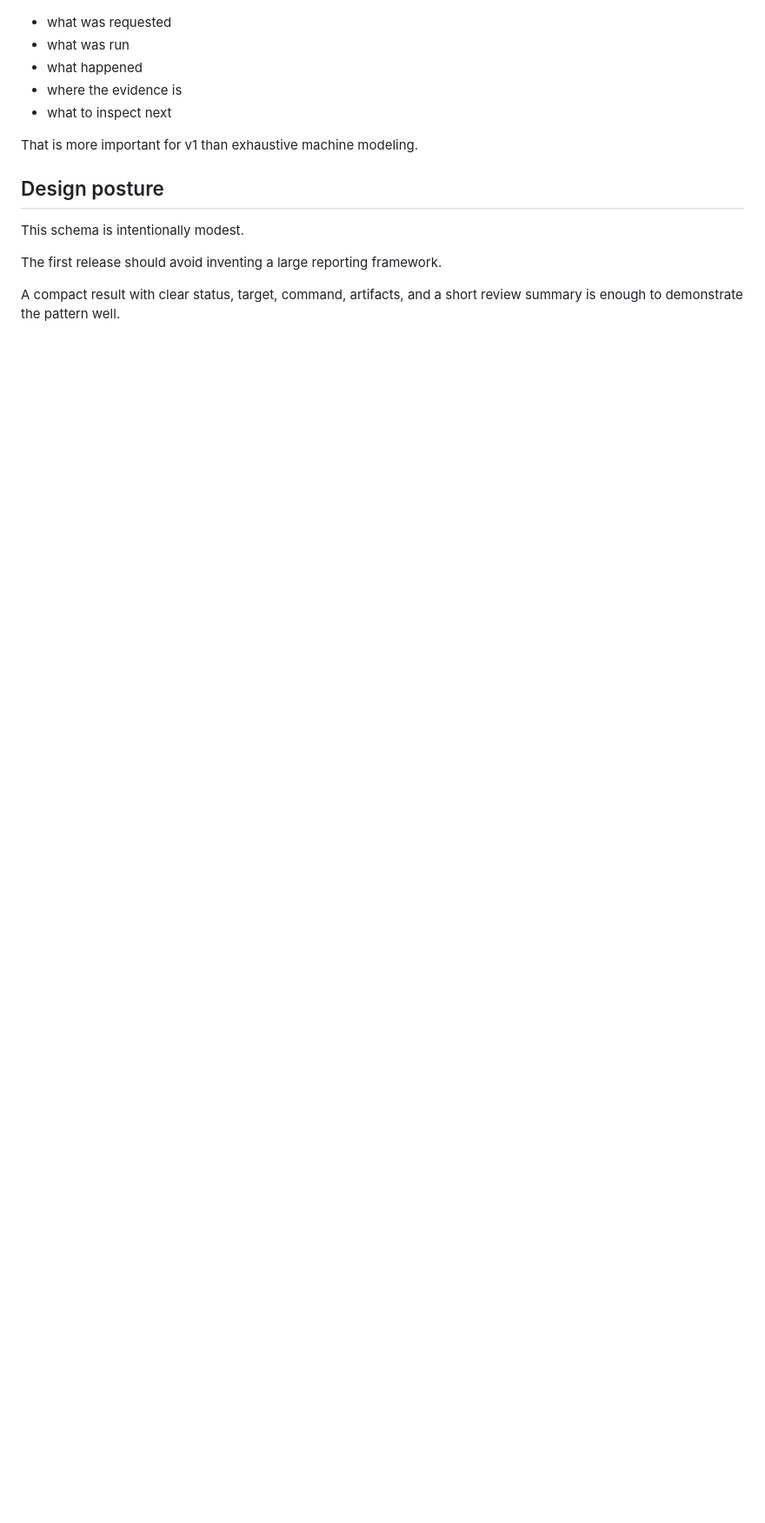
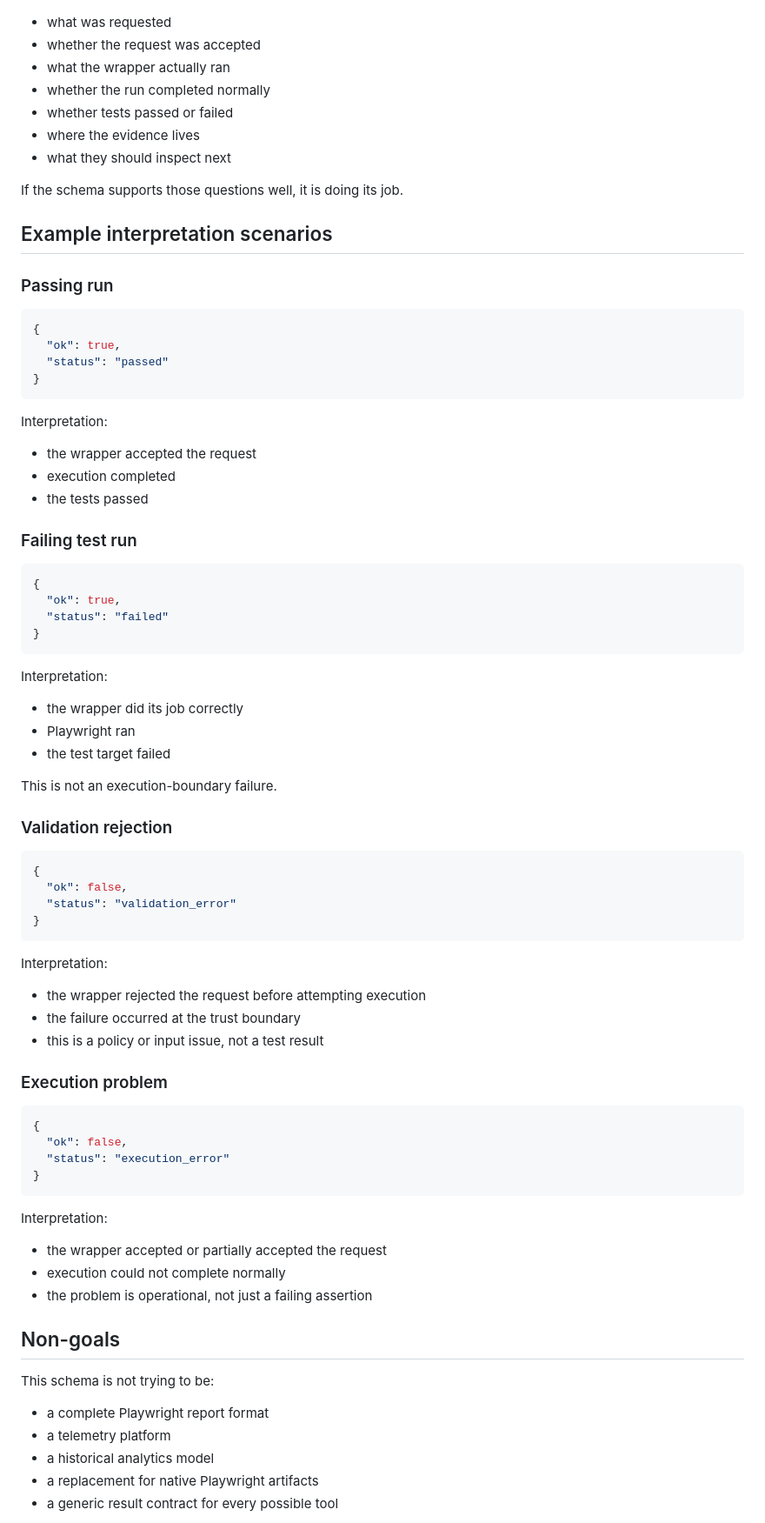
Before and after one commit to JJCruz123/playwright-agent-wrapper-starter, a Markdown page: result-schema.md, the part around one of its changes. Shown at 87% size. GitHub-like rendering; blank space fills up the shorter version.

````diff
--- a/result-schema.md
+++ b/result-schema.md
@@ -155,16 +230,85 @@ The result should help a reviewer answer:
 
 - what was requested
-- what was run
-- what happened
-- where the evidence is
-- what to inspect next
+- whether the request was accepted
+- what the wrapper actually ran
+- whether the run completed normally
+- whether tests passed or failed
+- where the evidence lives
+- what they should inspect next
 
-That is more important for v1 than exhaustive machine modeling.
+If the schema supports those questions well, it is doing its job.
 
-## Design posture
+## Example interpretation scenarios
 
-This schema is intentionally modest.
+### Passing run
 
-The first release should avoid inventing a large reporting framework.
+```json
+{
+  "ok": true,
+  "status": "passed"
+}
+```
 
-A compact result with clear status, target, command, artifacts, and a short review summary is enough to demonstrate the pattern well.
+Interpretation:
+
+- the wrapper accepted the request
+- execution completed
+- the tests passed
+
+### Failing test run
+
+```json
+{
+  "ok": true,
+  "status": "failed"
+}
+```
+
+Interpretation:
+
+- the wrapper did its job correctly
+- Playwright ran
+- the test target failed
+
+This is not an execution-boundary failure.
+
+### Validation rejection
+
+```json
+{
+  "ok": false,
+  "status": "validation_error"
+}
+```
+
+Interpretation:
+
+- the wrapper rejected the request before attempting execution
+- the failure occurred at the trust boundary
+- this is a policy or input issue, not a test result
+
+### Execution problem
+
+```json
+{
+  "ok": false,
+  "status": "execution_error"
+}
+```
+
+Interpretation:
+
+- the wrapper accepted or partially accepted the request
+- execution could not complete normally
+- the problem is operational, not just a failing assertion
+
+## Non-goals
+
+This schema is not trying to be:
+
+- a complete Playwright report format
+- a telemetry platform
+- a historical analytics model
+- a replacement for native Playwright artifacts
+- a generic result contract for every possible tool
+
````
Also changed, not shown: other parts of result-schema.md (+153 -53 lines).
